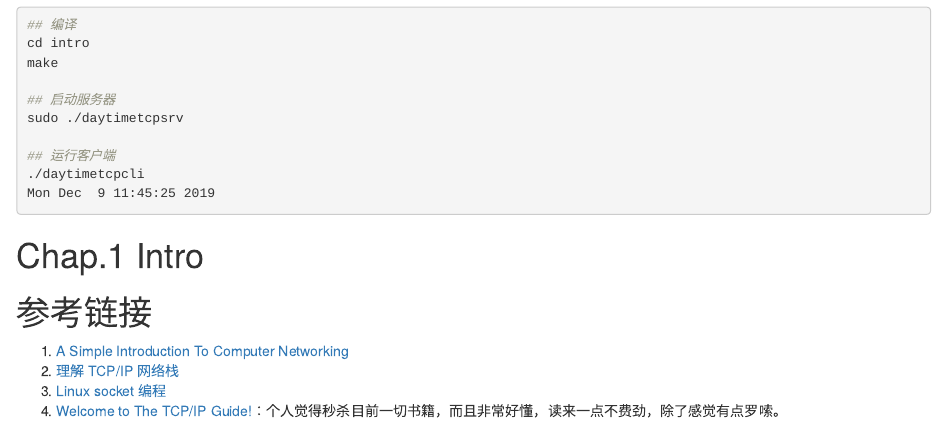
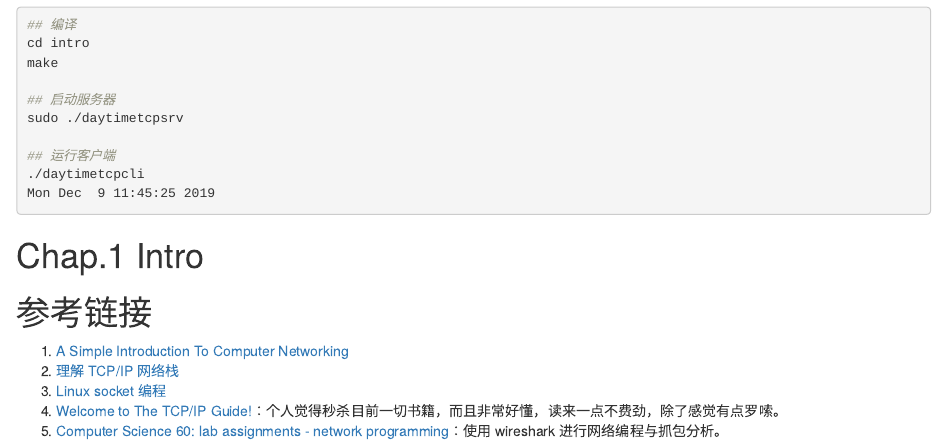
Before and after one commit to williamlfang/blog, an R Markdown document (content/post/2019-12-09-Unix-Network-Programming-代码学习.Rmd): the page in a window 1100 px wide, from 540 px down. Rendered offline with R 4.5, knitr and Pandoc, with nearby package versions.

Commit message:
Site rebuild Tue Dec 10 13:59:22 CST 2019

```diff
--- a/content/post/2019-12-09-Unix-Network-Programming-代码学习.Rmd
+++ b/content/post/2019-12-09-Unix-Network-Programming-代码学习.Rmd
@@ -51,4 +51,5 @@ Mon Dec  9 11:45:25 2019
 1. [A Simple Introduction To Computer Networking](https://betterexplained.com/articles/a-simple-introduction-to-computer-networking/)
 2. [理解 TCP/IP 网络栈](https://cizixs.com/2017/07/27/understand-tcp-ip-network-stack/)
 3. [Linux socket 编程](https://www.ibm.com/developerworks/cn/education/linux/l-sock/l-sock.html)
-4. [Welcome to The TCP/IP Guide!](https://link.zhihu.com/?target=http%3A//www.tcpipguide.com/)：个人觉得秒杀目前一切书籍，而且非常好懂，读来一点不费劲，除了感觉有点罗嗦。
+4. [Welcome to The TCP/IP Guide!](https://www.tcpipguide.com/)：个人觉得秒杀目前一切书籍，而且非常好懂，读来一点不费劲，除了感觉有点罗嗦。
+5. [Computer Science 60: lab assignments -  network programming](https://www.cs.dartmouth.edu/~campbell/cs60/assignments.html)：使用 wireshark 进行网络编程与抓包分析。
```
Also changed, not shown: content/post/2019-12-09-Unix-Network-Programming-代码学习.html.
